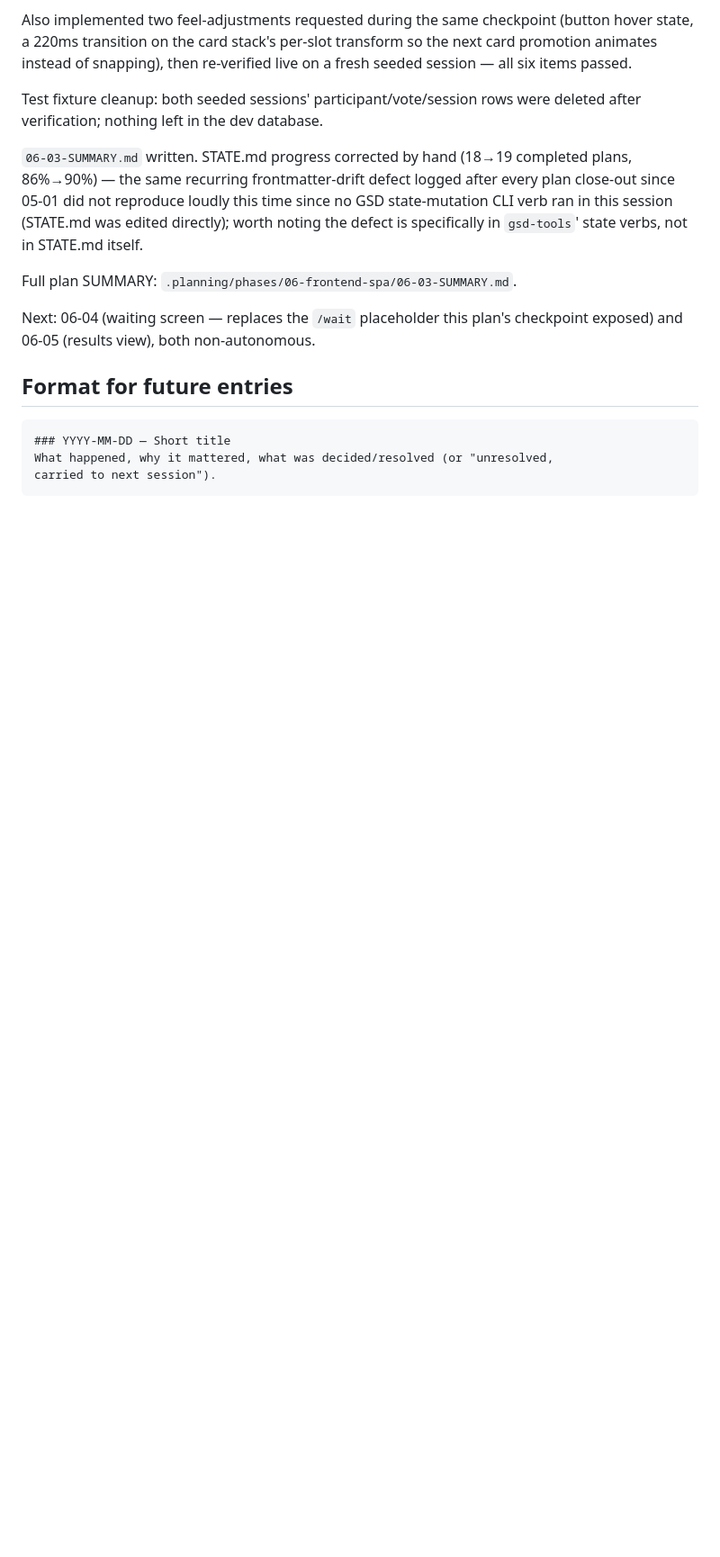
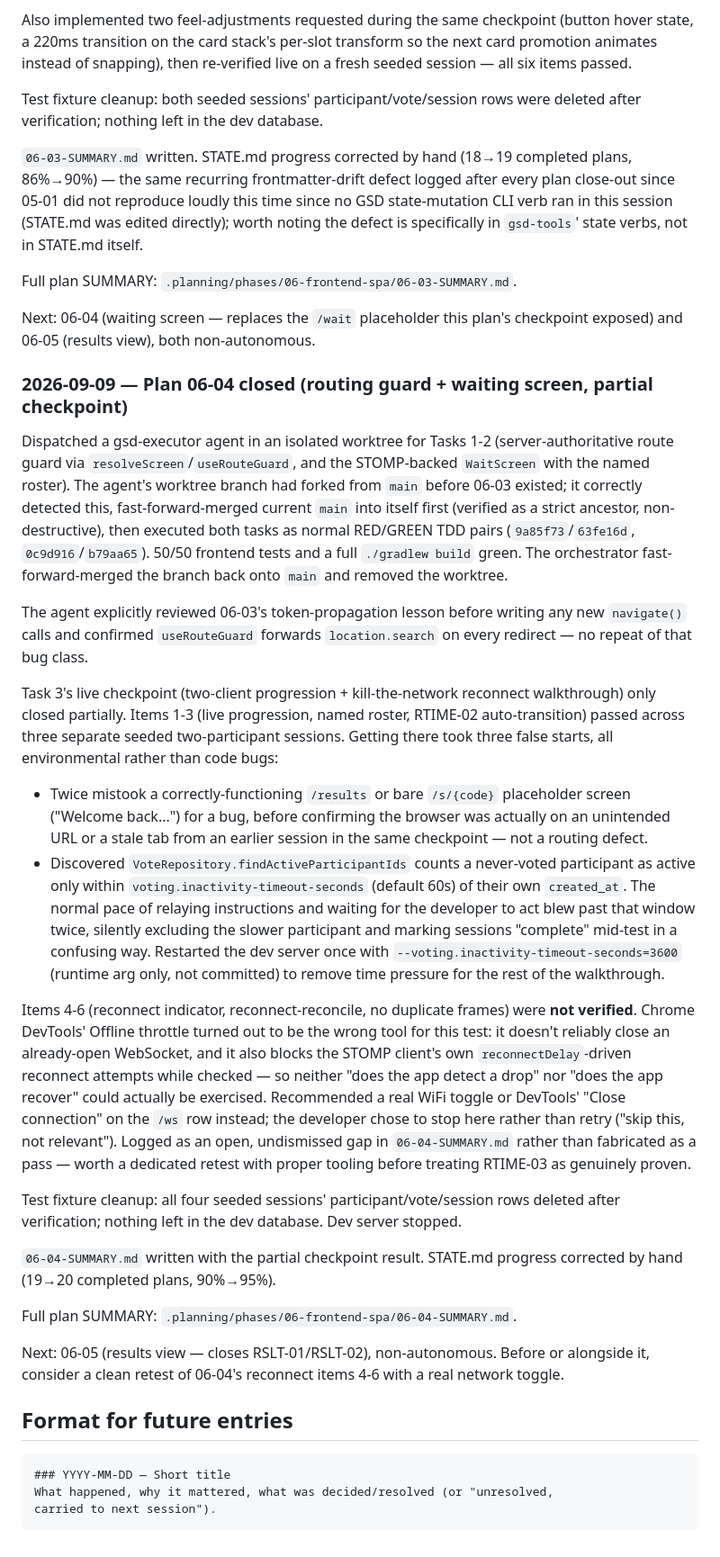
Before and after one commit to Singheskan/muvimatchr, a Markdown page: .planning/KANBAN.md, the part around the change. Shown at 90% size. GitHub-like rendering; blank space fills up the shorter version.

Commit message:
docs(06-04): complete routing guard + waiting screen plan (partial checkpoint)
06-04-SUMMARY.md records the Task 3 checkpoint: items 1-3 (live progression,
named roster, RTIME-02 auto-transition) verified pass across three live
two-participant sessions. Items 4-6 (reconnect indicator/reconcile/no
duplicate frames) not verified this session -- Chrome DevTools' Offline
throttle proved unsuitable for testing WebSocket reconnect (blocks the
client's own reconnect attempts too), and the developer chose to stop
rather than retry with a real network toggle. Logged as an open gap, not
fabricated as a pass. STATE.md/KANBAN.md updated (20/21 plans, 95%).

Co-Authored-By: Claude Sonnet 5 <noreply@anthropic.com>
Claude-Session: https://claude.ai/code/session_01MwGnh1JxuvQjogKVaNjh2E

````diff
--- a/.planning/KANBAN.md
+++ b/.planning/KANBAN.md
@@ -965,6 +965,58 @@ Full plan SUMMARY: `.planning/phases/06-frontend-spa/06-03-SUMMARY.md`.
 Next: 06-04 (waiting screen — replaces the `/wait` placeholder this plan's checkpoint
 exposed) and 06-05 (results view), both non-autonomous.
 
+### 2026-09-09 — Plan 06-04 closed (routing guard + waiting screen, partial checkpoint)
+
+Dispatched a gsd-executor agent in an isolated worktree for Tasks 1-2 (server-authoritative
+route guard via `resolveScreen`/`useRouteGuard`, and the STOMP-backed `WaitScreen` with the
+named roster). The agent's worktree branch had forked from `main` before 06-03 existed; it
+correctly detected this, fast-forward-merged current `main` into itself first (verified as a
+strict ancestor, non-destructive), then executed both tasks as normal RED/GREEN TDD pairs
+(`9a85f73`/`63fe16d`, `0c9d916`/`b79aa65`). 50/50 frontend tests and a full `./gradlew build`
+green. The orchestrator fast-forward-merged the branch back onto `main` and removed the
+worktree.
+
+The agent explicitly reviewed 06-03's token-propagation lesson before writing any new
+`navigate()` calls and confirmed `useRouteGuard` forwards `location.search` on every redirect —
+no repeat of that bug class.
+
+Task 3's live checkpoint (two-client progression + kill-the-network reconnect walkthrough) only
+closed partially. Items 1-3 (live progression, named roster, RTIME-02 auto-transition) passed
+across three separate seeded two-participant sessions. Getting there took three false starts,
+all environmental rather than code bugs:
+
+- Twice mistook a correctly-functioning `/results` or bare `/s/{code}` placeholder screen
+  ("Welcome back...") for a bug, before confirming the browser was actually on an unintended
+  URL or a stale tab from an earlier session in the same checkpoint — not a routing defect.
+- Discovered `VoteRepository.findActiveParticipantIds` counts a never-voted participant as
+  active only within `voting.inactivity-timeout-seconds` (default 60s) of their own
+  `created_at`. The normal pace of relaying instructions and waiting for the developer to act
+  blew past that window twice, silently excluding the slower participant and marking sessions
+  "complete" mid-test in a confusing way. Restarted the dev server once with
+  `--voting.inactivity-timeout-seconds=3600` (runtime arg only, not committed) to remove time
+  pressure for the rest of the walkthrough.
+
+Items 4-6 (reconnect indicator, reconnect-reconcile, no duplicate frames) were **not verified**.
+Chrome DevTools' Offline throttle turned out to be the wrong tool for this test: it doesn't
+reliably close an already-open WebSocket, and it also blocks the STOMP client's own
+`reconnectDelay`-driven reconnect attempts while checked — so neither "does the app detect a
+drop" nor "does the app recover" could actually be exercised. Recommended a real WiFi toggle or
+DevTools' "Close connection" on the `/ws` row instead; the developer chose to stop here rather
+than retry ("skip this, not relevant"). Logged as an open, undismissed gap in
+`06-04-SUMMARY.md` rather than fabricated as a pass — worth a dedicated retest with proper
+tooling before treating RTIME-03 as genuinely proven.
+
+Test fixture cleanup: all four seeded sessions' participant/vote/session rows deleted after
+verification; nothing left in the dev database. Dev server stopped.
+
+`06-04-SUMMARY.md` written with the partial checkpoint result. STATE.md progress corrected by
+hand (19→20 completed plans, 90%→95%).
+
+Full plan SUMMARY: `.planning/phases/06-frontend-spa/06-04-SUMMARY.md`.
+
+Next: 06-05 (results view — closes RSLT-01/RSLT-02), non-autonomous. Before or alongside it,
+consider a clean retest of 06-04's reconnect items 4-6 with a real network toggle.
+
 ## Format for future entries
 
 ```
````
Also changed, not shown: .planning/STATE.md (+11 -9 lines), 1 other file.
